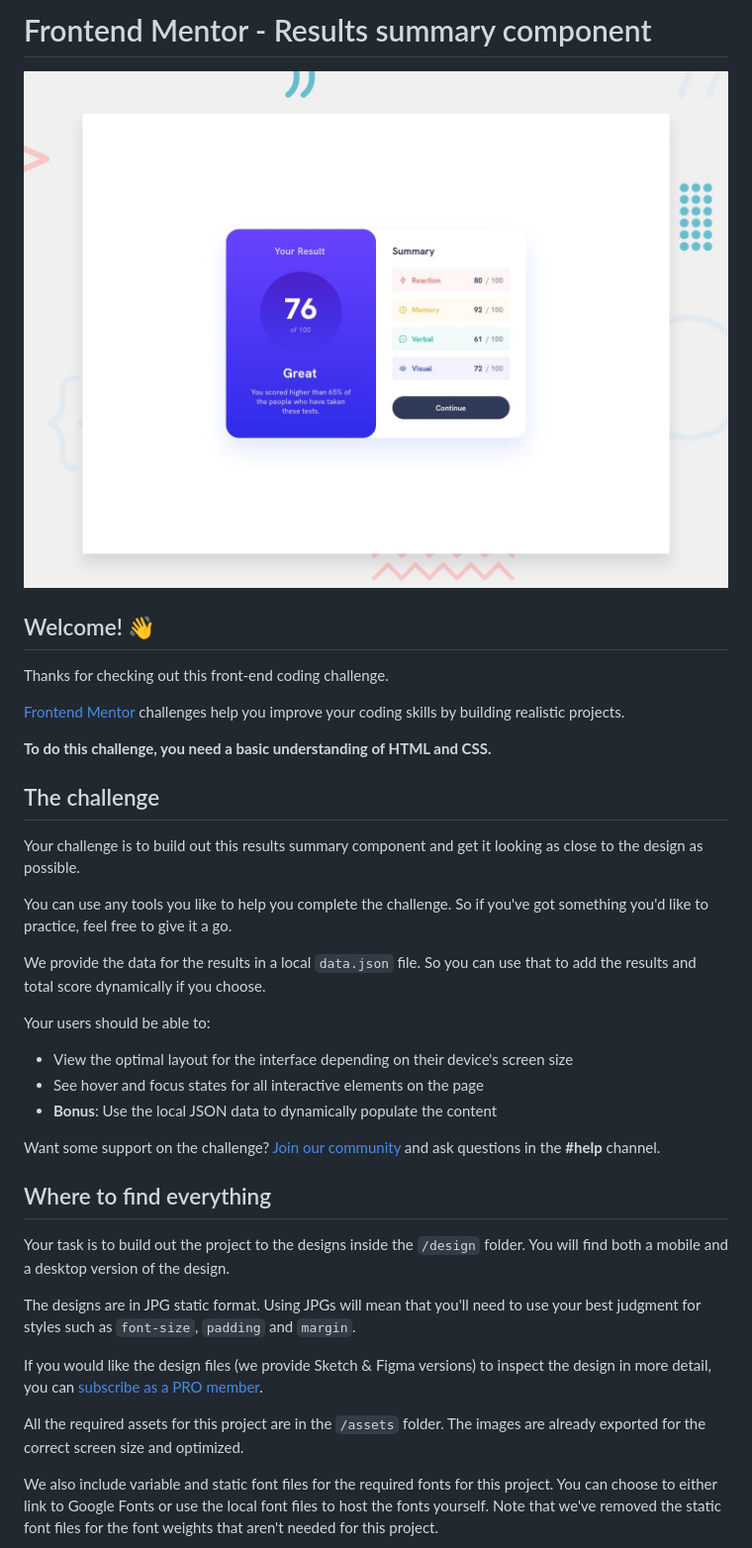
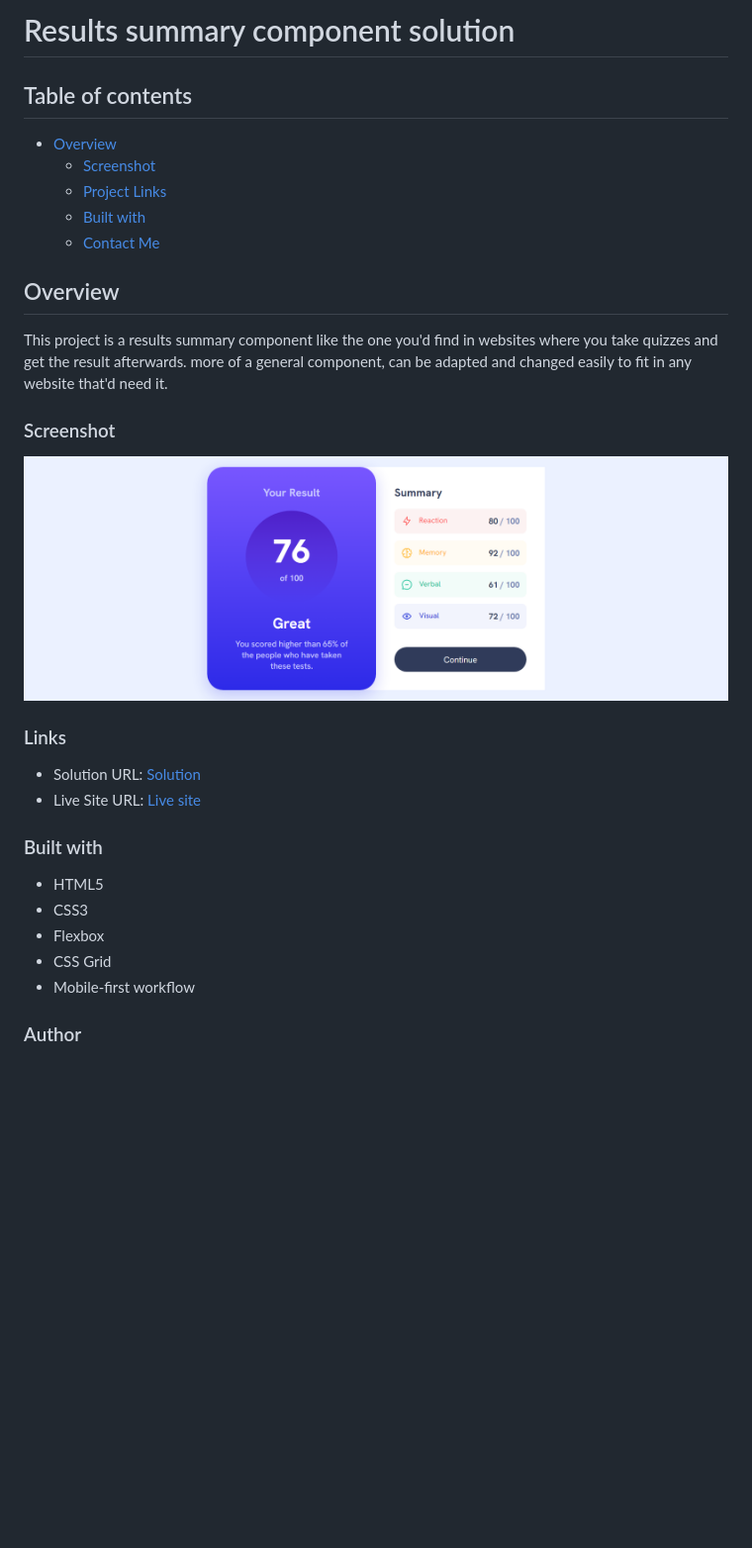
Before and after one commit to SafeNSound95/results-summary-component, a Markdown page: README.md, the part around one of its changes. Shown at 99% size. GitHub-like rendering; pictures changed too: results-summary-component-website-img.png (added); blank space fills up the shorter version.

```diff
--- a/README.md
+++ b/README.md
@@ -1,40 +1,34 @@
-# Frontend Mentor - Results summary component
+# Results summary component solution
 
-![Design preview for the Results summary component coding challenge](./design/desktop-preview.jpg)
+## Table of contents
 
-## Welcome! 👋
+- [Overview](#overview)
+  - [Screenshot](#screenshot)
+  - [Project Links](#links)
+  - [Built with](#built-with)
+  - [Contact Me](#author)
 
-Thanks for checking out this front-end coding challenge.
+## Overview
 
-[Frontend Mentor](https://www.frontendmentor.io) challenges help you improve your coding skills by building realistic projects.
+This project is a results summary component like the one you'd find in websites where you take quizzes and get the result afterwards.
+more of a general component, can be adapted and changed easily to fit in any website that'd need it.
 
-**To do this challenge, you need a basic understanding of HTML and CSS.**
+### Screenshot
 
-## The challenge
+![image of the website](./results-summary-component-website-img.png)
 
-Your challenge is to build out this results summary component and get it looking as close to the design as possible.
+### Links
 
-You can use any tools you like to help you complete the challenge. So if you've got something you'd like to practice, feel free to give it a go.
+- Solution URL: [Solution](https://www.frontendmentor.io/solutions/results-summary-component-yin3jhlmMk)
+- Live Site URL: [Live site](https://github.com/SafeNSound95/results-summary-component)
 
-We provide the data for the results in a local `data.json` file. So you can use that to add the results and total score dynamically if you choose.
+### Built with
 
-Your users should be able to:
+- HTML5
+- CSS3
+- Flexbox
+- CSS Grid
+- Mobile-first workflow
 
-- View the optimal layout for the interface depending on their device's screen size
-- See hover and focus states for all interactive elements on the page
-- **Bonus**: Use the local JSON data to dynamically populate the content
+### Author
 
-Want some support on the challenge? [Join our community](https://www.frontendmentor.io/community) and ask questions in the **#help** channel.
-
-## Where to find everything
-
-Your task is to build out the project to the designs inside the `/design` folder. You will find both a mobile and a desktop version of the design.
-
-The designs are in JPG static format. Using JPGs will mean that you'll need to use your best judgment for styles such as `font-size`, `padding` and `margin`.
-
-If you would like the design files (we provide Sketch & Figma versions) to inspect the design in more detail, you can [subscribe as a PRO member](https://www.frontendmentor.io/pro).
-
-All the required assets for this project are in the `/assets` folder. The images are already exported for the correct screen size and optimized.
-
-We also include variable and static font files for the required fonts for this project. You can choose to either link to Google Fonts or use the local font files to host the fonts yourself. Note that we've removed the static font files for the font weights that aren't needed for this project.
-
```
Also changed, not shown: other parts of README.md (+1 -57 lines), README-template.md (deleted, +0 -112 lines), style-guide.md (deleted, +0 -49 lines), 3 other files.
